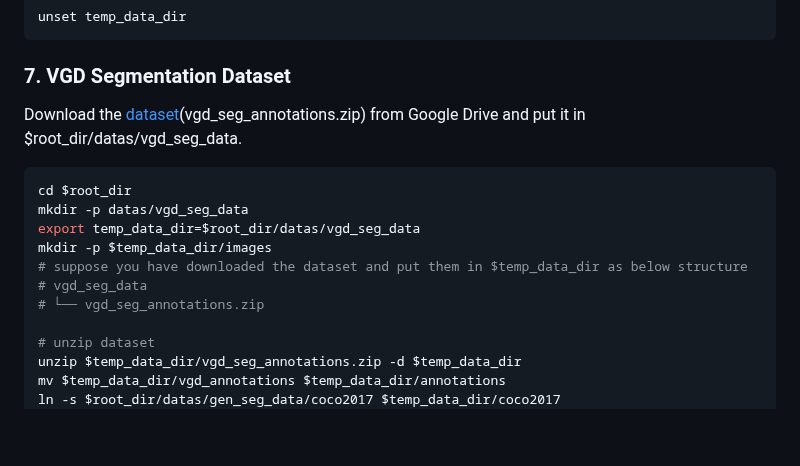
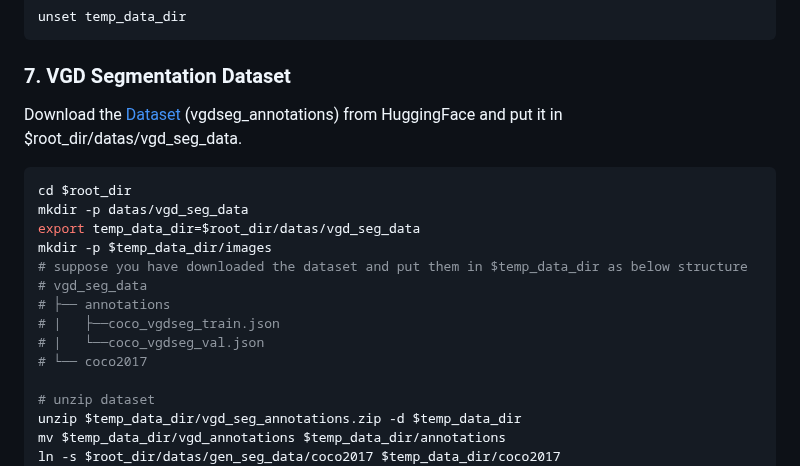
Before and after one commit to wanghao9610/X-SAM, a Markdown page: docs/data_preparing.md, the part around one of its changes. Rendered like a GitHub page; blank space fills up the shorter version.

Commit message:
Update dataset references in data_preparing.md for consistency, correcting capitalization and providing accurate links for the VGD Segmentation Dataset from HuggingFace.

````diff
--- a/docs/data_preparing.md
+++ b/docs/data_preparing.md
@@ -161,7 +161,7 @@ unset temp_data_dir
 ```
 
 ### 7. VGD Segmentation Dataset
-Download the [dataset]()(vgd_seg_annotations.zip) from Google Drive and put it in $root_dir/datas/vgd_seg_data.
+Download the [Dataset](https://huggingface.co/hao9610/X-SAM/tree/main/vgdseg_annotations) (vgdseg_annotations) from HuggingFace and put it in $root_dir/datas/vgd_seg_data.
 ```bash
 cd $root_dir
 mkdir -p datas/vgd_seg_data
@@ -169,7 +169,10 @@ export temp_data_dir=$root_dir/datas/vgd_seg_data
 mkdir -p $temp_data_dir/images
 # suppose you have downloaded the dataset and put them in $temp_data_dir as below structure
 # vgd_seg_data
-# └── vgd_seg_annotations.zip
+# ├── annotations
+# |   ├──coco_vgdseg_train.json
+# |   └──coco_vgdseg_val.json
+# └── coco2017
 
 # unzip dataset
 unzip $temp_data_dir/vgd_seg_annotations.zip -d $temp_data_dir
````
Also changed, not shown: other parts of docs/data_preparing.md (+3 -3 lines).
